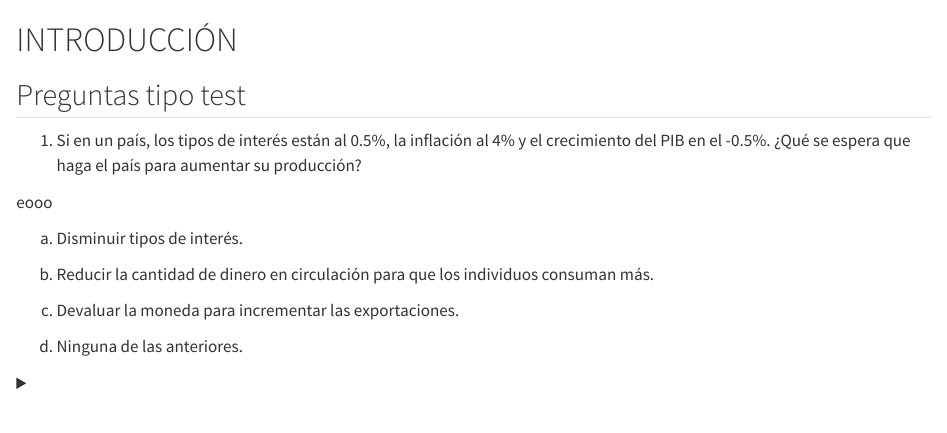
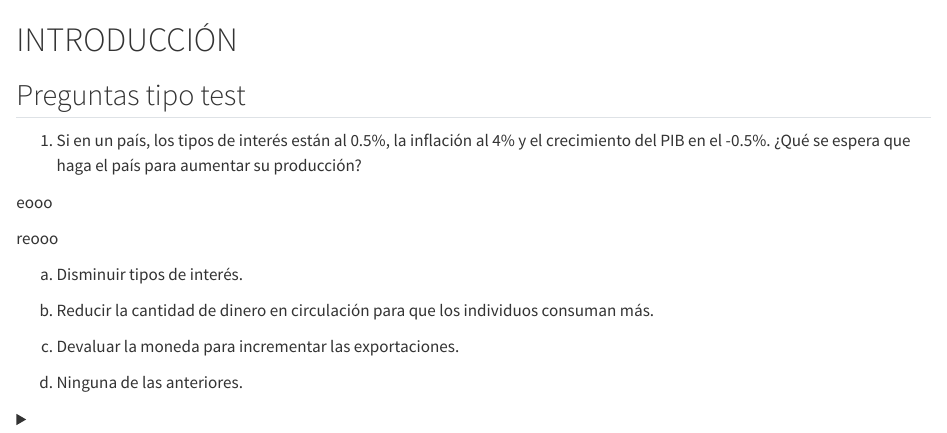
Before and after one commit to AlbertoBernat/LIBRO-EXAMENES-EFA-2023, a Quarto document (index.qmd): the page in a window 1100 px wide, from its top. Rendered offline with R 4.5, knitr and Pandoc in place of Quarto, with nearby package versions.

Commit message:
SUBIMOS LAS CONTRASEÑAS 35

```diff
--- a/index.qmd
+++ b/index.qmd
@@ -5,6 +5,8 @@
 1.  Si en un país, los tipos de interés están al 0.5%, la inflación al 4% y el crecimiento del PIB en el -0.5%. ¿Qué se espera que haga el país para aumentar su producción?
 
 eooo
+
+reooo
 
 <!-- -->
 
```
Also changed, not shown: 2 other files.
